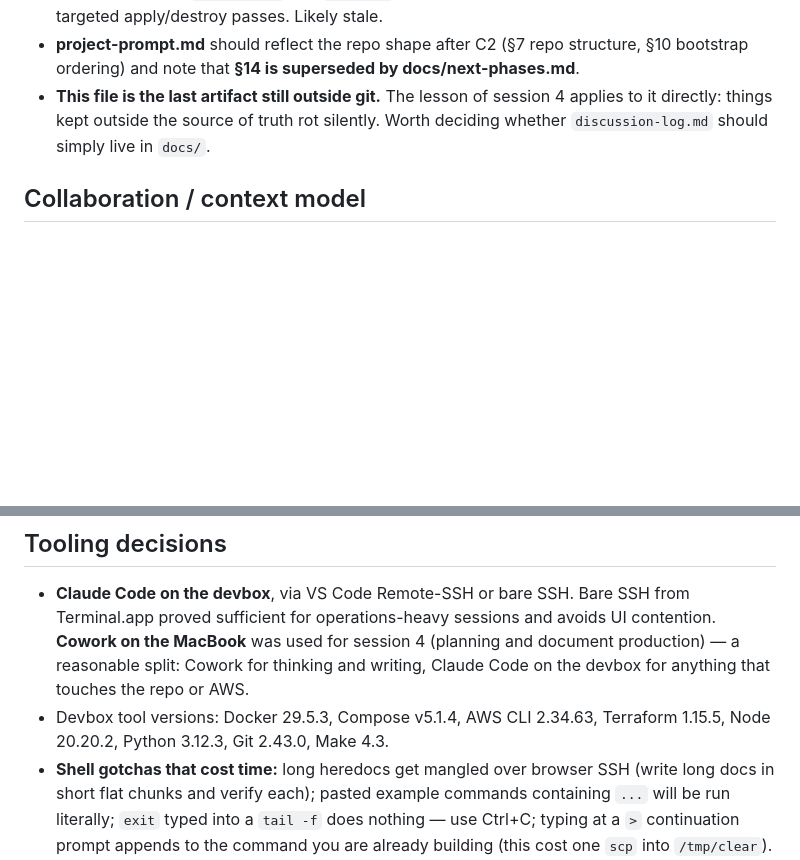
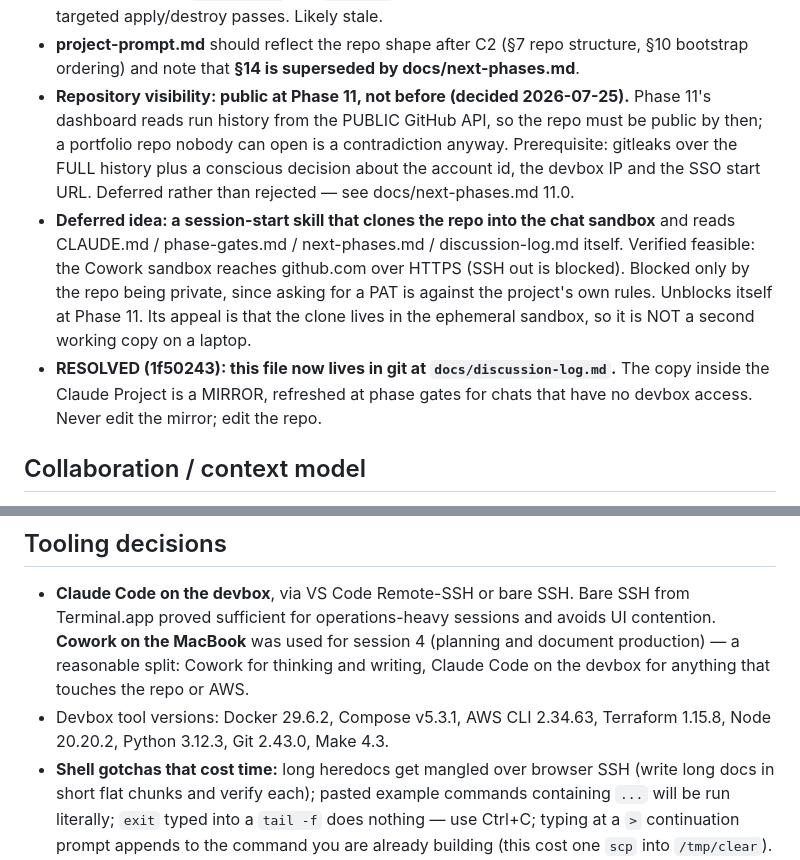
Before and after one commit to UVE-QA/aws-devops-sdet-demo, a Markdown page: docs/discussion-log.md, 2 parts joined by grey strips. Drawn GitHub-style; blank space fills up the shorter version.

```diff
--- a/docs/discussion-log.md
+++ b/docs/discussion-log.md
@@ -458,9 +458,22 @@ destroy.yml run surfaced two latent deploy-role bugs:
 - **project-prompt.md** should reflect the repo shape after C2 (§7 repo
   structure, §10 bootstrap ordering) and note that **§14 is superseded by
   docs/next-phases.md**.
-- **This file is the last artifact still outside git.** The lesson of session 4
-  applies to it directly: things kept outside the source of truth rot silently.
-  Worth deciding whether `discussion-log.md` should simply live in `docs/`.
+- **Repository visibility: public at Phase 11, not before (decided 2026-07-25).**
+  Phase 11's dashboard reads run history from the PUBLIC GitHub API, so the repo
+  must be public by then; a portfolio repo nobody can open is a contradiction
+  anyway. Prerequisite: gitleaks over the FULL history plus a conscious decision
+  about the account id, the devbox IP and the SSO start URL. Deferred rather
+  than rejected — see docs/next-phases.md 11.0.
+- **Deferred idea: a session-start skill that clones the repo into the chat
+  sandbox** and reads CLAUDE.md / phase-gates.md / next-phases.md /
+  discussion-log.md itself. Verified feasible: the Cowork sandbox reaches
+  github.com over HTTPS (SSH out is blocked). Blocked only by the repo being
+  private, since asking for a PAT is against the project's own rules. Unblocks
+  itself at Phase 11. Its appeal is that the clone lives in the ephemeral
+  sandbox, so it is NOT a second working copy on a laptop.
+- **RESOLVED (1f50243): this file now lives in git at `docs/discussion-log.md`.**
+  The copy inside the Claude Project is a MIRROR, refreshed at phase gates for
+  chats that have no devbox access. Never edit the mirror; edit the repo.
 
 ## Collaboration / context model
 
@@ -514,8 +527,8 @@ explain why something was NOT built is itself an interview asset.
   UI contention. **Cowork on the MacBook** was used for session 4 (planning and
   document production) — a reasonable split: Cowork for thinking and writing,
   Claude Code on the devbox for anything that touches the repo or AWS.
-- Devbox tool versions: Docker 29.5.3, Compose v5.1.4, AWS CLI 2.34.63,
-  Terraform 1.15.5, Node 20.20.2, Python 3.12.3, Git 2.43.0, Make 4.3.
+- Devbox tool versions: Docker 29.6.2, Compose v5.3.1, AWS CLI 2.34.63,
+  Terraform 1.15.8, Node 20.20.2, Python 3.12.3, Git 2.43.0, Make 4.3.
 - **Shell gotchas that cost time:** long heredocs get mangled over browser SSH
   (write long docs in short flat chunks and verify each); pasted example commands
   containing `...` will be run literally; `exit` typed into a `tail -f` does
```
Also changed, not shown: docs/next-phases.md (+28 -0 lines).
